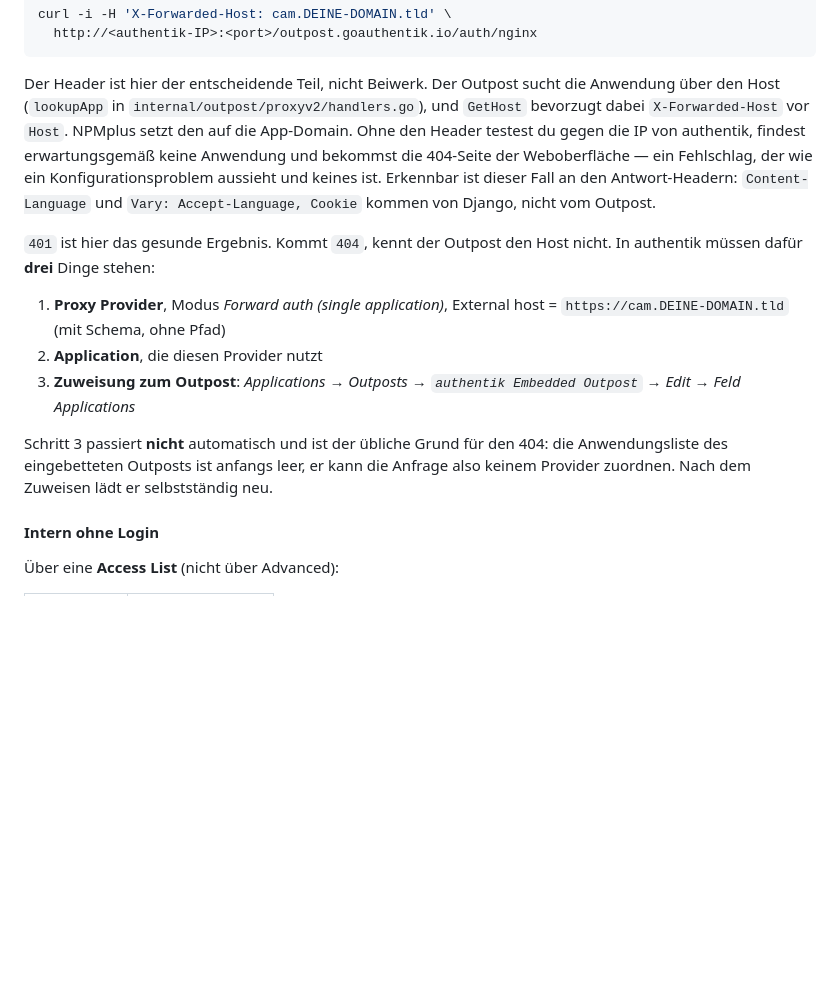
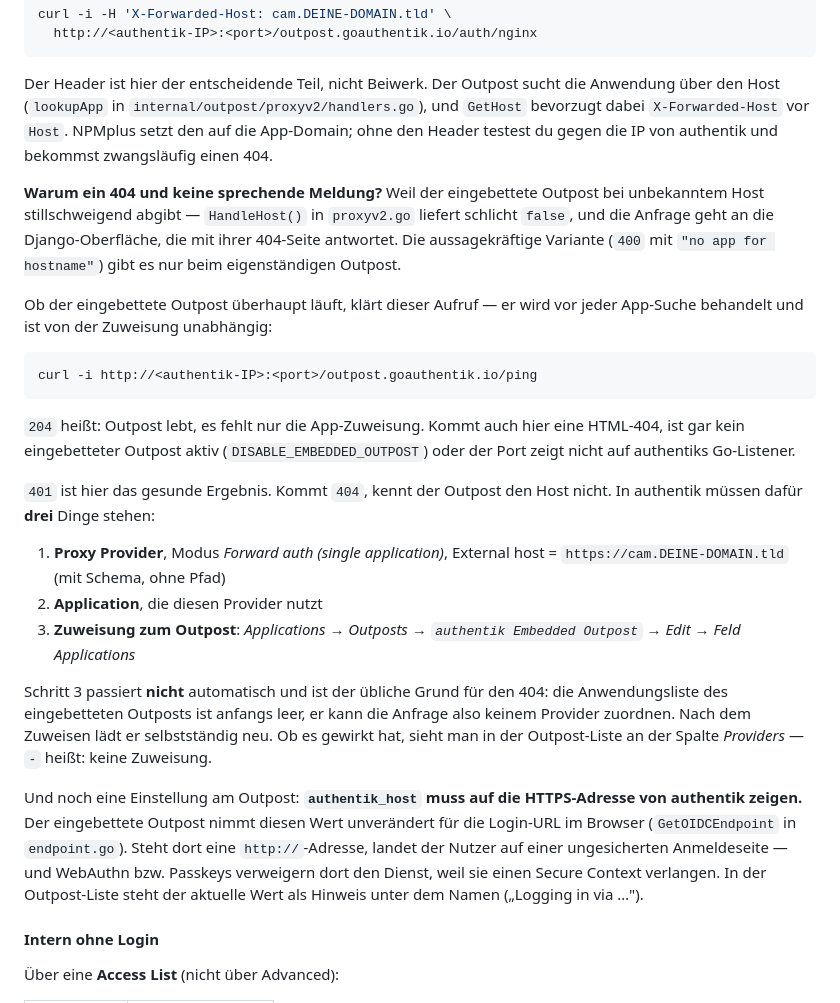
Before and after one commit to joschkarick-homelab/cam-viewer, a Markdown page: README.md, the part around the change. Drawn GitHub-style; blank space fills up the shorter version.

Commit message:
authentik: authentik_host des Outposts muss HTTPS sein
Nach der Outpost-Zuweisung kam der Redirect zum Login, dort aber
"WebAuthn verlangt, dass der Zugriff über HTTPS erfolgt". Ursache ist
authentik_host am Outpost: GetOIDCEndpoint() in endpoint.go nimmt den
Wert beim eingebetteten Outpost unverändert für die Browser-URLs. Steht
dort http://<ip>:<port>, landet der Nutzer auf einer ungesicherten
Anmeldeseite, und Passkeys verweigern dort den Dienst.

Betrifft nicht nur diese App, sondern jede über denselben Outpost
geschützte Anwendung.

Dazu der Hinweis, dass die Outpost-Liste den aktuellen Wert unter dem
Namen anzeigt ("Logging in via …") und die Spalte Providers mit "-"
eine fehlende Zuweisung verrät — beides Dinge, die man beim Suchen
übersieht, obwohl sie direkt dastehen.

Co-Authored-By: Claude Opus 5 <noreply@anthropic.com>
Claude-Session: https://claude.ai/code/session_01QwTcDrqiNUBN4g8bBb5sed

````diff
--- a/README.md
+++ b/README.md
@@ -192,13 +192,28 @@ curl -i -H 'X-Forwarded-Host: cam.DEINE-DOMAIN.tld' \
 Der Header ist hier der entscheidende Teil, nicht Beiwerk. Der Outpost
 sucht die Anwendung über den Host (`lookupApp` in
 `internal/outpost/proxyv2/handlers.go`), und `GetHost` bevorzugt dabei
-`X-Forwarded-Host` vor `Host`. NPMplus setzt den auf die App-Domain.
-Ohne den Header testest du gegen die IP von authentik, findest
-erwartungsgemäß keine Anwendung und bekommst die 404-Seite der
-Weboberfläche — ein Fehlschlag, der wie ein Konfigurationsproblem
-aussieht und keines ist. Erkennbar ist dieser Fall an den Antwort-Headern:
-`Content-Language` und `Vary: Accept-Language, Cookie` kommen von Django,
-nicht vom Outpost.
+`X-Forwarded-Host` vor `Host`. NPMplus setzt den auf die App-Domain;
+ohne den Header testest du gegen die IP von authentik und bekommst
+zwangsläufig einen 404.
+
+**Warum ein 404 und keine sprechende Meldung?** Weil der eingebettete
+Outpost bei unbekanntem Host stillschweigend abgibt —
+`HandleHost()` in `proxyv2.go` liefert schlicht `false`, und die
+Anfrage geht an die Django-Oberfläche, die mit ihrer 404-Seite
+antwortet. Die aussagekräftige Variante (`400` mit
+`"no app for hostname"`) gibt es nur beim eigenständigen Outpost.
+
+Ob der eingebettete Outpost überhaupt läuft, klärt dieser Aufruf — er
+wird vor jeder App-Suche behandelt und ist von der Zuweisung unabhängig:
+
+```bash
+curl -i http://<authentik-IP>:<port>/outpost.goauthentik.io/ping
+```
+
+`204` heißt: Outpost lebt, es fehlt nur die App-Zuweisung. Kommt auch
+hier eine HTML-404, ist gar kein eingebetteter Outpost aktiv
+(`DISABLE_EMBEDDED_OUTPOST`) oder der Port zeigt nicht auf authentiks
+Go-Listener.
 
 `401` ist hier das gesunde Ergebnis. Kommt `404`, kennt der Outpost den
 Host nicht. In authentik müssen dafür **drei** Dinge stehen:
@@ -212,7 +227,17 @@ Host nicht. In authentik müssen dafür **drei** Dinge stehen:
 Schritt 3 passiert **nicht** automatisch und ist der übliche Grund für
 den 404: die Anwendungsliste des eingebetteten Outposts ist anfangs
 leer, er kann die Anfrage also keinem Provider zuordnen. Nach dem
-Zuweisen lädt er selbstständig neu.
+Zuweisen lädt er selbstständig neu. Ob es gewirkt hat, sieht man in der
+Outpost-Liste an der Spalte *Providers* — `-` heißt: keine Zuweisung.
+
+Und noch eine Einstellung am Outpost: **`authentik_host` muss auf die
+HTTPS-Adresse von authentik zeigen.** Der eingebettete Outpost nimmt
+diesen Wert unverändert für die Login-URL im Browser
+(`GetOIDCEndpoint` in `endpoint.go`). Steht dort eine `http://`-Adresse,
+landet der Nutzer auf einer ungesicherten Anmeldeseite — und WebAuthn
+bzw. Passkeys verweigern dort den Dienst, weil sie einen Secure Context
+verlangen. In der Outpost-Liste steht der aktuelle Wert als Hinweis
+unter dem Namen („Logging in via …").
 
 #### Intern ohne Login
 
````
